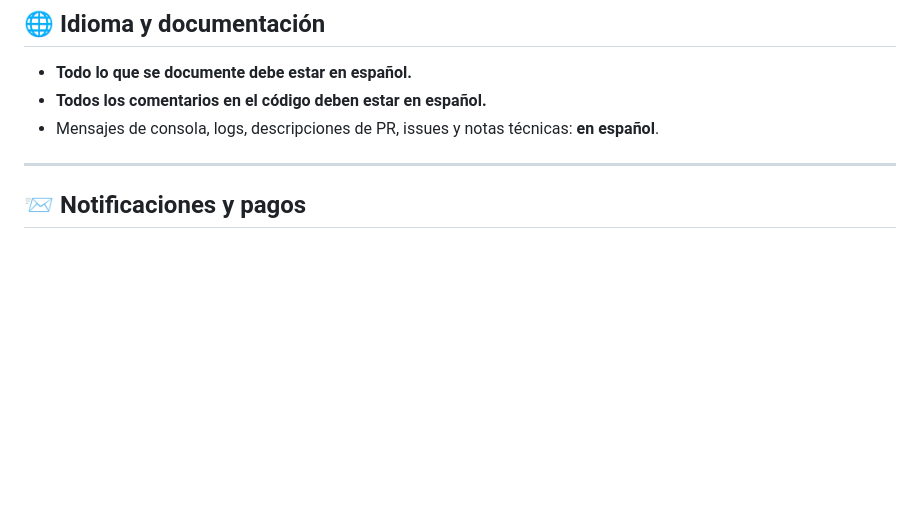
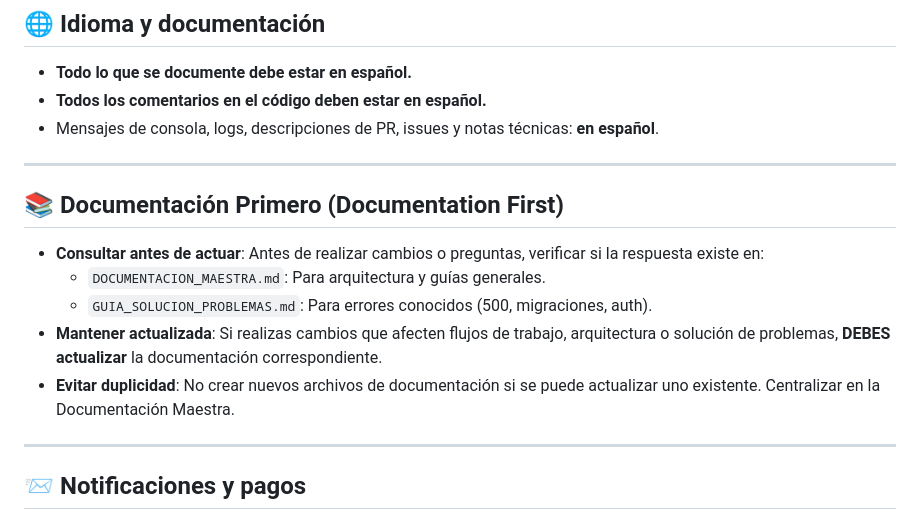
Before and after one commit to WidoMartinez/transportes-araucaria, a Markdown page: AGENTS.MD, the part around the change. Rendered like a GitHub page; blank space fills up the shorter version.

Commit message:
docs: crear guía de solución de problemas e integrarla en la documentación maestra y las directrices para agentes.

```diff
--- a/AGENTS.MD
+++ b/AGENTS.MD
@@ -11,6 +11,16 @@ Este documento establece **reglas y convenciones obligatorias** para agentes que
 - **Todo lo que se documente debe estar en español.**
 - **Todos los comentarios en el código deben estar en español.**
 - Mensajes de consola, logs, descripciones de PR, issues y notas técnicas: **en español**.
+
+---
+
+## 📚 Documentación Primero (Documentation First)
+
+- **Consultar antes de actuar**: Antes de realizar cambios o preguntas, verificar si la respuesta existe en:
+  - `DOCUMENTACION_MAESTRA.md`: Para arquitectura y guías generales.
+  - `GUIA_SOLUCION_PROBLEMAS.md`: Para errores conocidos (500, migraciones, auth).
+- **Mantener actualizada**: Si realizas cambios que afecten flujos de trabajo, arquitectura o solución de problemas, **DEBES actualizar** la documentación correspondiente.
+- **Evitar duplicidad**: No crear nuevos archivos de documentación si se puede actualizar uno existente. Centralizar en la Documentación Maestra.
 
 ---
 
```
Also changed, not shown: DOCUMENTACION_MAESTRA.md (+14 -2 lines), GUIA_SOLUCION_PROBLEMAS.md (added, +81 -0 lines).
